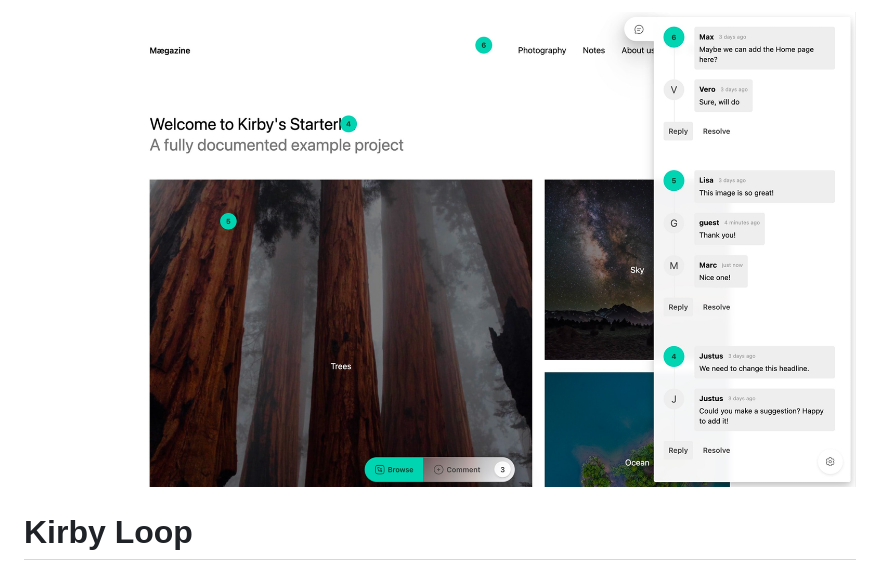
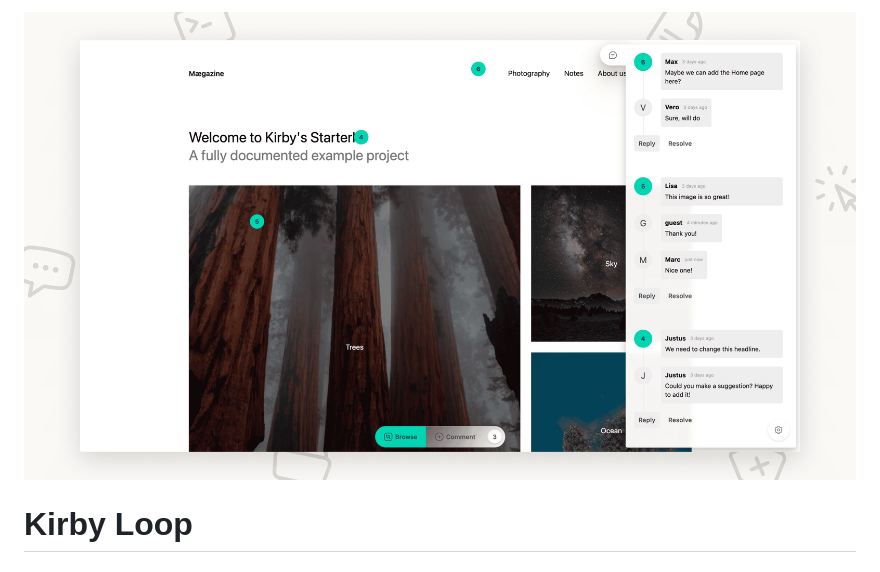
Before and after one commit to medienbaecker/kirby-loop, a Markdown page: README.md, the part around the change. Rendered like a GitHub page; pictures changed too: kirby-loop.jpg (deleted), kirby-loop.png (added).

Commit message:
chore: add more contrast to plugin cover

```diff
--- a/README.md
+++ b/README.md
@@ -1,4 +1,4 @@
-![Kirby Loop](kirby-loop.jpg)
+![Kirby Loop](kirby-loop.png)
 # Kirby Loop
 
 Stay in the loop. A powerful visual feedback plugin for Kirby CMS that allows users to add comments directly on web pages by clicking on elements. Perfect for client reviews, content collaboration, and team feedback workflows.
```
